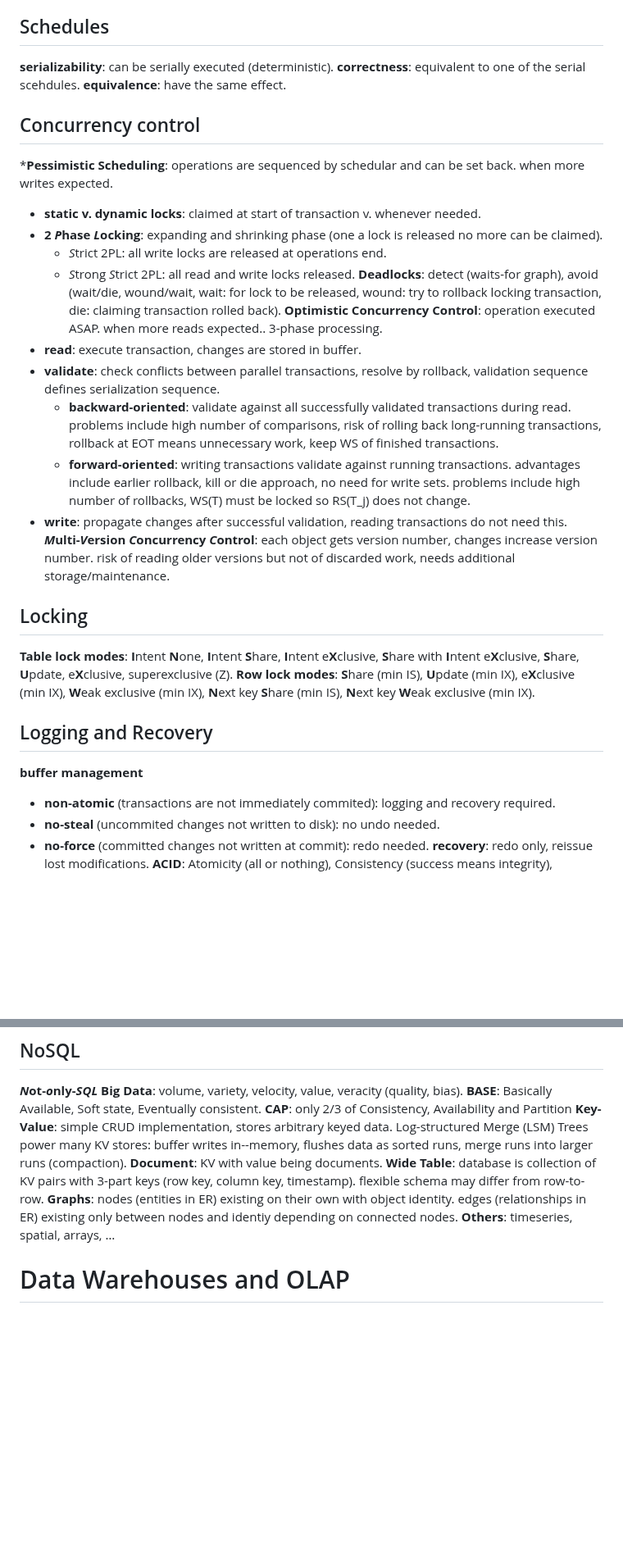
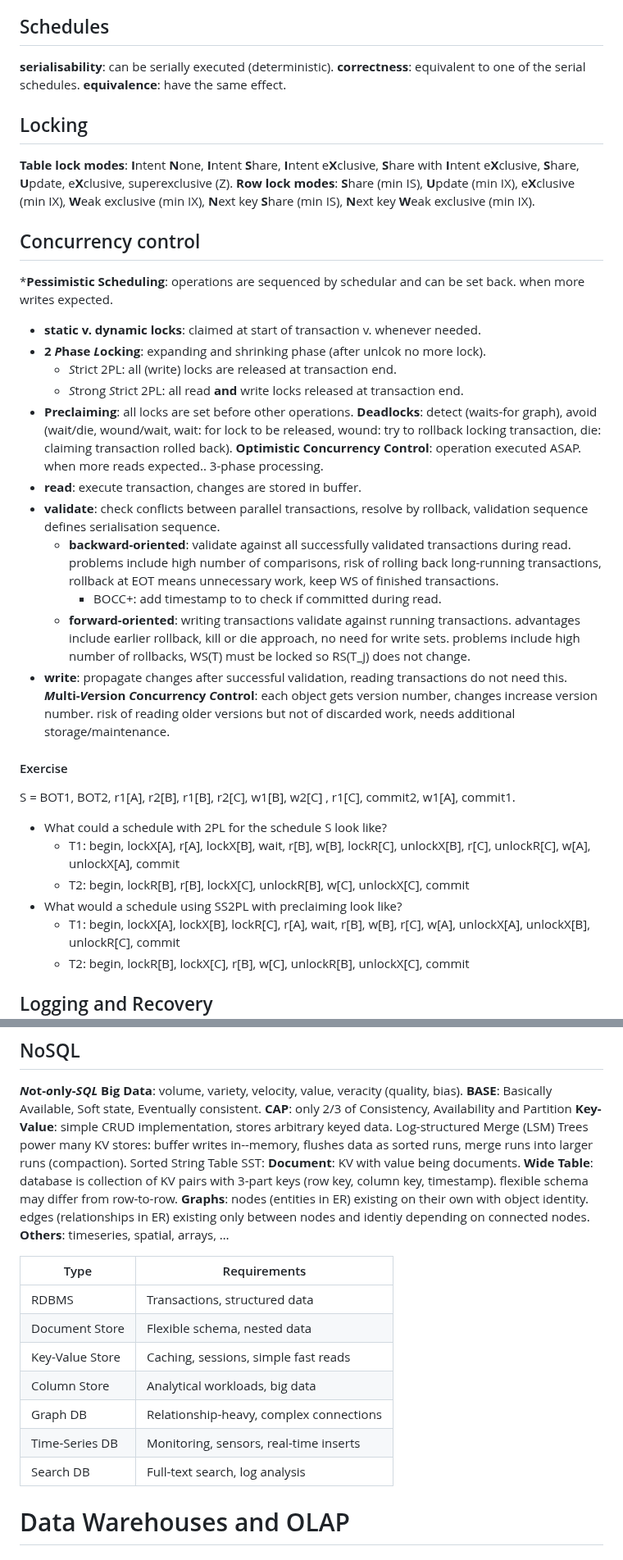
Before and after one commit to Leo-Lem/summer25, a Markdown page: DIS/summary.md, 2 parts joined by grey strips. Shown at 82% size. Rendered like a GitHub page; blank space fills up the shorter version.

```diff
--- a/DIS/summary.md
+++ b/DIS/summary.md
@@ -22,30 +22,35 @@ ACID properties of transactions: atomicity (all or nothing), consistency (succes
 **Read Stability** (RS) / **Repeatable Read** (ANSI Level 2): all querying rows locked until transaction completed. release locks on non-predicated queries. stable result sets. 1 IS table lock, 3000 NS row locks.
 **Repeatable Read** (RR) / **Serializable** (ANSI Level 3): lock all rows visited. keep locks until transaction complete. consistent results. 1 S table lock.
 ## Schedules
-**serializability**: can be serially executed (deterministic).
-**correctness**: equivalent to one of the serial scehdules.
+**serialisability**: can be serially executed (deterministic).
+**correctness**: equivalent to one of the serial schedules.
 **equivalence**: have the same effect.
+## Locking
+**Table lock modes**: **I**ntent **N**one, **I**ntent **S**hare, **I**ntent e**X**clusive, **S**hare with **I**ntent e**X**clusive, **S**hare, **U**pdate, e**X**clusive, superexclusive (Z).
+**Row lock modes**: **S**hare (min IS), **U**pdate (min IX), e**X**clusive (min IX), **W**eak exclusive (min IX), **N**ext key **S**hare (min IS), **N**ext key **W**eak exclusive (min IX).
 ## Concurrency control
 ***Pessimistic Scheduling**: operations are sequenced by schedular and can be set back. when more writes expected.
 - **static v. dynamic locks**: claimed at start of transaction v. whenever needed.
-- **2 *P*hase *L*ocking**: expanding and shrinking phase (one a lock is released no more can be claimed).
-	- *S*trict 2PL: all write locks are released at operations end.
-	- *S*trong *S*trict 2PL: all read and write locks released.
+- **2 *P*hase *L*ocking**: expanding and shrinking phase (after unlcok no more lock).
+	- *S*trict 2PL: all (write) locks are released at transaction end.
+	- *S*trong *S*trict 2PL: all read **and** write locks released at transaction end.
+- **Preclaiming**: all locks are set before other operations.
 **Deadlocks**: detect (waits-for graph), avoid (wait/die, wound/wait, wait: for lock to be released, wound: try to rollback locking transaction, die: claiming transaction rolled back).
 **Optimistic Concurrency Control**: operation executed ASAP. when more reads expected.. 3-phase processing.
 - **read**: execute transaction, changes are stored in buffer.
-- **validate**: check conflicts between parallel transactions, resolve by rollback, validation sequence defines serialization sequence.
+- **validate**: check conflicts between parallel transactions, resolve by rollback, validation sequence defines serialisation sequence.
 	- **backward-oriented**: validate against all successfully validated transactions during read. problems include high number of comparisons, risk of rolling back long-running transactions, rollback at EOT means unnecessary work, keep WS of finished transactions.
+		- BOCC+: add timestamp to to check if committed during read.
 	- **forward-oriented**: writing transactions validate against running transactions. advantages include earlier rollback, kill or die approach, no need for write sets. problems include high number of rollbacks, WS(T) must be locked so RS(T_j) does not change.
 - **write**: propagate changes after successful validation, reading transactions do not need this.
 ***M*ulti-*V*ersion *C*oncurrency *C*ontrol**: each object gets version number, changes increase version number. risk of reading older versions but not of discarded work, needs additional storage/maintenance.
-## Locking
-**Table lock modes**: **I**ntent **N**one, **I**ntent **S**hare, **I**ntent e**X**clusive, **S**hare with **I**ntent e**X**clusive, **S**hare, **U**pdate, e**X**clusive, superexclusive (Z).
-**Row lock modes**: **S**hare (min IS), **U**pdate (min IX), e**X**clusive (min IX), **W**eak exclusive (min IX), **N**ext key **S**hare (min IS), **N**ext key **W**eak exclusive (min IX).
+#### Exercise
+S = BOT1, BOT2, r1[A], r2[B], r1[B], r2[C], w1[B], w2[C] , r1[C], commit2, w1[A], commit1.
+- What could a schedule with 2PL for the schedule S look like?
+	- T1: begin, lockX[A], r[A], lockX[B], wait, r[B], w[B], lockR[C], unlockX[B], r[C], unlockR[C], w[A], unlockX[A], commit
+	- T2: begin, lockR[B], r[B], lockX[C], unlockR[B], w[C], unlockX[C], commit
+- What would a schedule using SS2PL with preclaiming look like?
+	- T1: begin, lockX[A], lockX[B], lockR[C], r[A], wait, r[B], w[B], r[C], w[A], unlockX[A], unlockX[B], unlockR[C], commit
+	- T2: begin, lockR[B], lockX[C], r[B], w[C], unlockR[B], unlockX[C], commit
 ## Logging and Recovery
-**buffer management**
-- **non-atomic** (transactions are not immediately commited): logging and recovery required.
-- **no-steal** (uncommited changes not written to disk): no undo needed.
-- **no-force** (committed changes not written at commit): redo needed.
-**recovery**: redo only, reissue lost modifications.
 **ACID**: Atomicity (all or nothing), Consistency (success means integrity), Isolation (logical single user), Durability (survive any failure).
@@ -93,10 +127,21 @@ Checkpoints: transaction-consistent (new transactions must wait), action-consist
 **BASE**: Basically Available, Soft state, Eventually consistent.
 **CAP**: only 2/3 of Consistency, Availability and Partition
 **Key-Value**: simple CRUD implementation, stores arbitrary keyed data. Log-structured Merge (LSM) Trees power many KV stores: buffer writes in--memory, flushes data as sorted runs, merge runs into larger runs (compaction).
+Sorted String Table SST:
 **Document**: KV with value being documents.
 **Wide Table**: database is collection of KV pairs with 3-part keys (row key, column key, timestamp). flexible schema may differ from row-to-row.
 **Graphs**: nodes (entities in ER) existing on their own with object identity. edges (relationships in ER) existing only between nodes and identiy depending on connected nodes.
 **Others**: timeseries, spatial, arrays, …
+
+| Type            | Requirements                            |
+| --------------- | --------------------------------------- |
+| RDBMS           | Transactions, structured data           |
+| Document Store  | Flexible schema, nested data            |
+| Key-Value Store | Caching, sessions, simple fast reads    |
+| Column Store    | Analytical workloads, big data          |
+| Graph DB        | Relationship-heavy, complex connections |
+| Time-Series DB  | Monitoring, sensors, real-time inserts  |
+| Search DB       | Full-text search, log analysis          |
 # Data Warehouses and OLAP
 # Data Mining
 # Big Data Analytics
```
Also changed, not shown: other parts of DIS/summary.md (+42 -13 lines).
